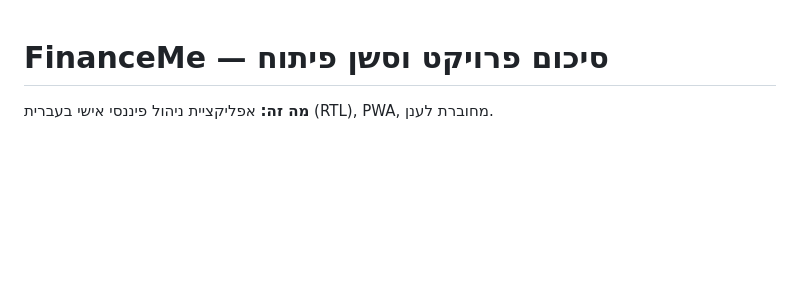
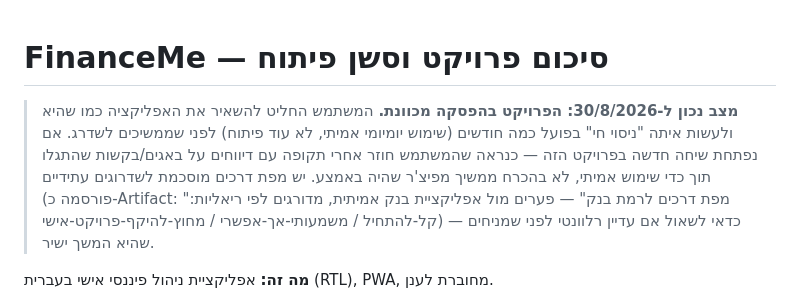
Before and after one commit to benny054727/financeme, a Markdown page: NOTES.md, the part around the change. Drawn GitHub-style; blank space fills up the shorter version.

Commit message:
NOTES.md: סימון שהפרויקט בהפסקה מכוונת (ניסוי חי כמה חודשים)

```diff
--- a/NOTES.md
+++ b/NOTES.md
@@ -1,4 +1,14 @@
 # FinanceMe — סיכום פרויקט וסשן פיתוח
+
+> **מצב נכון ל-30/8/2026: הפרויקט בהפסקה מכוונת.** המשתמש החליט להשאיר
+> את האפליקציה כמו שהיא ולעשות איתה "ניסוי חי" בפועל כמה חודשים (שימוש
+> יומיומי אמיתי, לא עוד פיתוח) לפני שממשיכים לשדרג. אם נפתחת שיחה חדשה
+> בפרויקט הזה — כנראה שהמשתמש חוזר אחרי תקופה עם דיווחים על באגים/בקשות
+> שהתגלו תוך כדי שימוש אמיתי, לא בהכרח ממשיך מפיצ'ר שהיה באמצע. יש מפת
+> דרכים מוסכמת לשדרוגים עתידיים (פורסמה כ-Artifact: "מפת דרכים לרמת בנק"
+> — פערים מול אפליקציית בנק אמיתית, מדורגים לפי ריאליות: קל-להתחיל /
+> משמעותי-אך-אפשרי / מחוץ-להיקף-פרויקט-אישי) — כדאי לשאול אם עדיין רלוונטי
+> לפני שמניחים שהיא המשך ישיר.
 
 **מה זה:** אפליקציית ניהול פיננסי אישי בעברית (RTL), PWA, מחוברת לענן.
 
```
